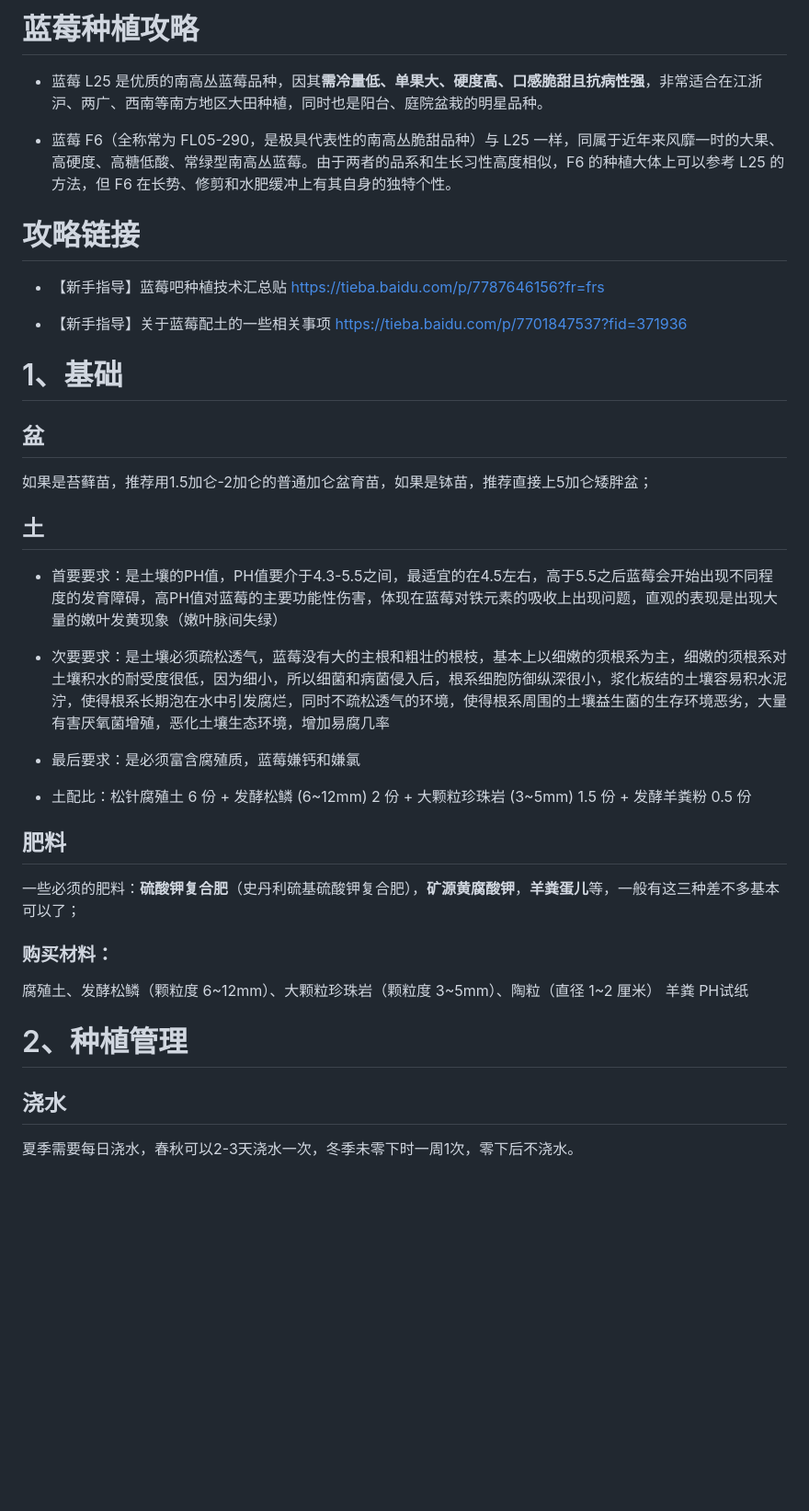
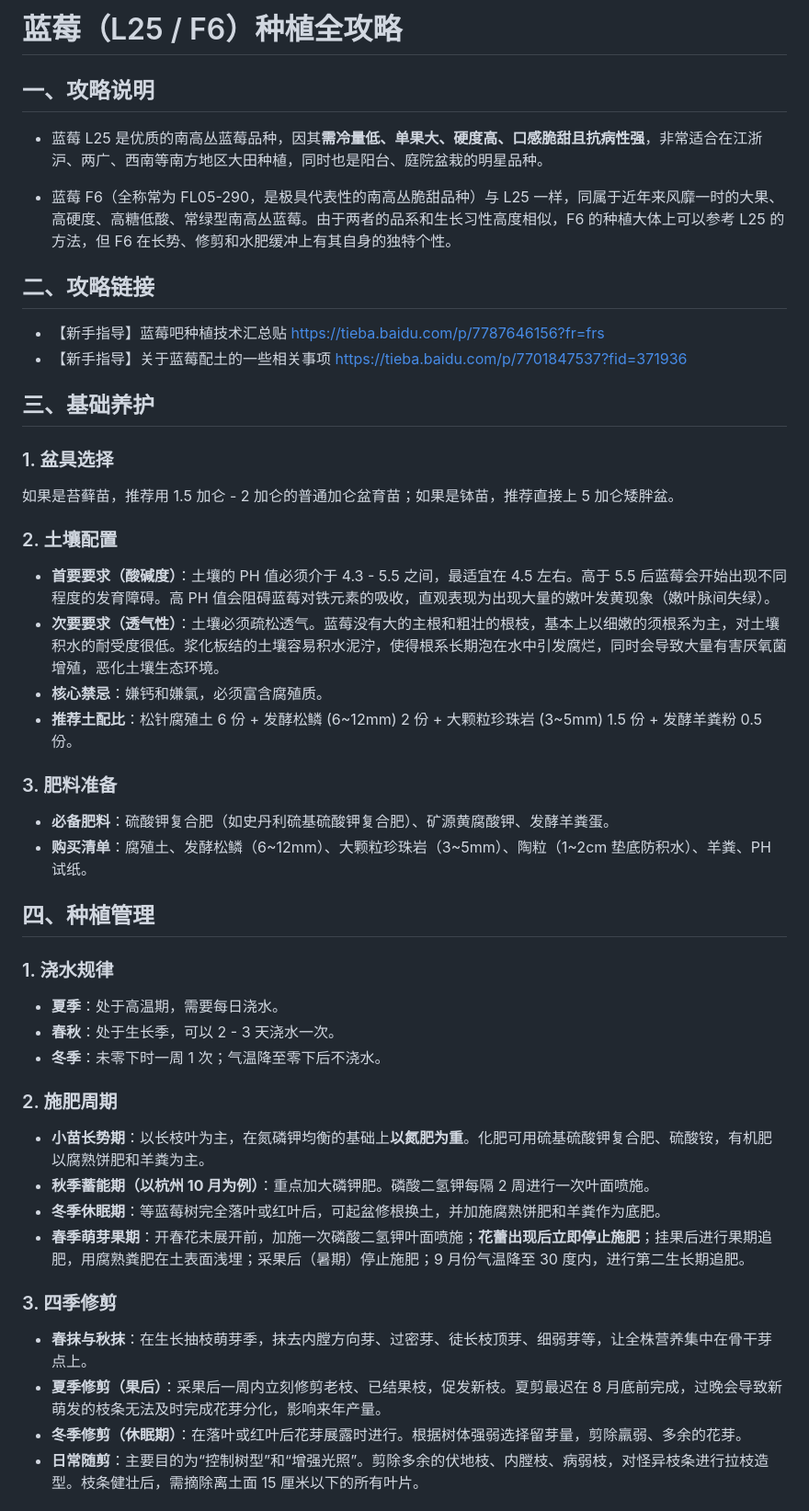
Before and after one commit to pklwj/zen, a Markdown page: docs/种植/蓝莓.md, the part around one of its changes. Shown at 92% size. GitHub-like rendering; blank space fills up the shorter version.

Commit message:
更新蓝莓

```diff
--- a/docs/种植/蓝莓.md
+++ b/docs/种植/蓝莓.md
@@ -1,37 +1,45 @@
-# 蓝莓种植攻略
+# 蓝莓（L25 / F6）种植全攻略
 
+## 一、攻略说明
 - 蓝莓 L25 是优质的南高丛蓝莓品种，因其**需冷量低、单果大、硬度高、口感脆甜且抗病性强**，非常适合在江浙沪、两广、西南等南方地区大田种植，同时也是阳台、庭院盆栽的明星品种。
-
 
 - 蓝莓 F6（全称常为 FL05-290，是极具代表性的南高丛脆甜品种）与 L25 一样，同属于近年来风靡一时的大果、高硬度、高糖低酸、常绿型南高丛蓝莓。由于两者的品系和生长习性高度相似，F6 的种植大体上可以参考 L25 的方法，但 F6 在长势、修剪和水肥缓冲上有其自身的独特个性。
 
-# 攻略链接
+## 二、攻略链接
 - 【新手指导】蓝莓吧种植技术汇总贴 https://tieba.baidu.com/p/7787646156?fr=frs
-
 - 【新手指导】关于蓝莓配土的一些相关事项 https://tieba.baidu.com/p/7701847537?fid=371936
 
-# 1、基础
-## 盆
-如果是苔藓苗，推荐用1.5加仑-2加仑的普通加仑盆育苗，如果是钵苗，推荐直接上5加仑矮胖盆；
+## 三、基础养护
 
-## 土
-- 首要要求：是土壤的PH值，PH值要介于4.3-5.5之间，最适宜的在4.5左右，高于5.5之后蓝莓会开始出现不同程度的发育障碍，高PH值对蓝莓的主要功能性伤害，体现在蓝莓对铁元素的吸收上出现问题，直观的表现是出现大量的嫩叶发黄现象（嫩叶脉间失绿）
+### 1. 盆具选择
+如果是苔藓苗，推荐用 1.5 加仑 - 2 加仑的普通加仑盆育苗；如果是钵苗，推荐直接上 5 加仑矮胖盆。
 
-- 次要要求：是土壤必须疏松透气，蓝莓没有大的主根和粗壮的根枝，基本上以细嫩的须根系为主，细嫩的须根系对土壤积水的耐受度很低，因为细小，所以细菌和病菌侵入后，根系细胞防御纵深很小，浆化板结的土壤容易积水泥泞，使得根系长期泡在水中引发腐烂，同时不疏松透气的环境，使得根系周围的土壤益生菌的生存环境恶劣，大量有害厌氧菌增殖，恶化土壤生态环境，增加易腐几率
+### 2. 土壤配置
+- **首要要求（酸碱度）**：土壤的 PH 值必须介于 4.3 - 5.5 之间，最适宜在 4.5 左右。高于 5.5 后蓝莓会开始出现不同程度的发育障碍。高 PH 值会阻碍蓝莓对铁元素的吸收，直观表现为出现大量的嫩叶发黄现象（嫩叶脉间失绿）。
+- **次要要求（透气性）**：土壤必须疏松透气。蓝莓没有大的主根和粗壮的根枝，基本上以细嫩的须根系为主，对土壤积水的耐受度很低。浆化板结的土壤容易积水泥泞，使得根系长期泡在水中引发腐烂，同时会导致大量有害厌氧菌增殖，恶化土壤生态环境。
+- **核心禁忌**：嫌钙和嫌氯，必须富含腐殖质。
+- **推荐土配比**：松针腐殖土 6 份 + 发酵松鳞 (6~12mm) 2 份 + 大颗粒珍珠岩 (3~5mm) 1.5 份 + 发酵羊粪粉 0.5 份。
 
-- 最后要求：是必须富含腐殖质，蓝莓嫌钙和嫌氯
+### 3. 肥料准备
+- **必备肥料**：硫酸钾复合肥（如史丹利硫基硫酸钾复合肥）、矿源黄腐酸钾、发酵羊粪蛋。
+- **购买清单**：腐殖土、发酵松鳞（6~12mm）、大颗粒珍珠岩（3~5mm）、陶粒（1~2cm 垫底防积水）、羊粪、PH 试纸。
 
-- 土配比：松针腐殖土 6 份 + 发酵松鳞 (6~12mm) 2 份 + 大颗粒珍珠岩 (3~5mm) 1.5 份 + 发酵羊粪粉 0.5 份
+## 四、种植管理
 
-## 肥料
-一些必须的肥料：**硫酸钾复合肥**（史丹利硫基硫酸钾复合肥），**矿源黄腐酸钾**，**羊粪蛋儿**等，一般有这三种差不多基本可以了；
+### 1. 浇水规律
+- **夏季**：处于高温期，需要每日浇水。
+- **春秋**：处于生长季，可以 2 - 3 天浇水一次。
+- **冬季**：未零下时一周 1 次；气温降至零下后不浇水。
 
-### 购买材料：
-腐殖土、发酵松鳞（颗粒度 6~12mm）、大颗粒珍珠岩（颗粒度 3~5mm）、陶粒（直径 1~2 厘米）
-羊粪
-PH试纸
+### 2. 施肥周期
+- **小苗长势期**：以长枝叶为主，在氮磷钾均衡的基础上**以氮肥为重**。化肥可用硫基硫酸钾复合肥、硫酸铵，有机肥以腐熟饼肥和羊粪为主。
+- **秋季蓄能期（以杭州 10 月为例）**：重点加大磷钾肥。磷酸二氢钾每隔 2 周进行一次叶面喷施。
+- **冬季休眠期**：等蓝莓树完全落叶或红叶后，可起盆修根换土，并加施腐熟饼肥和羊粪作为底肥。
+- **春季萌芽果期**：开春花未展开前，加施一次磷酸二氢钾叶面喷施；**花蕾出现后立即停止施肥**；挂果后进行果期追肥，用腐熟粪肥在土表面浅埋；采果后（暑期）停止施肥；9 月份气温降至 30 度内，进行第二生长期追肥。
 
-# 2、种植管理
-## 浇水
-夏季需要每日浇水，春秋可以2-3天浇水一次，冬季未零下时一周1次，零下后不浇水。
+### 3. 四季修剪
+- **春抹与秋抹**：在生长抽枝萌芽季，抹去内膛方向芽、过密芽、徒长枝顶芽、细弱芽等，让全株营养集中在骨干芽点上。
+- **夏季修剪（果后）**：采果后一周内立刻修剪老枝、已结果枝，促发新枝。夏剪最迟在 8 月底前完成，过晚会导致新萌发的枝条无法及时完成花芽分化，影响来年产量。
+- **冬季修剪（休眠期）**：在落叶或红叶后花芽展露时进行。根据树体强弱选择留芽量，剪除羸弱、多余的花芽。
+- **日常随剪**：主要目的为“控制树型”和“增强光照”。剪除多余的伏地枝、内膛枝、病弱枝，对怪异枝条进行拉枝造型。枝条健壮后，需摘除离土面 15 厘米以下的所有叶片。
 
```
Also changed, not shown: other parts of docs/种植/蓝莓.md (+2 -15 lines).
